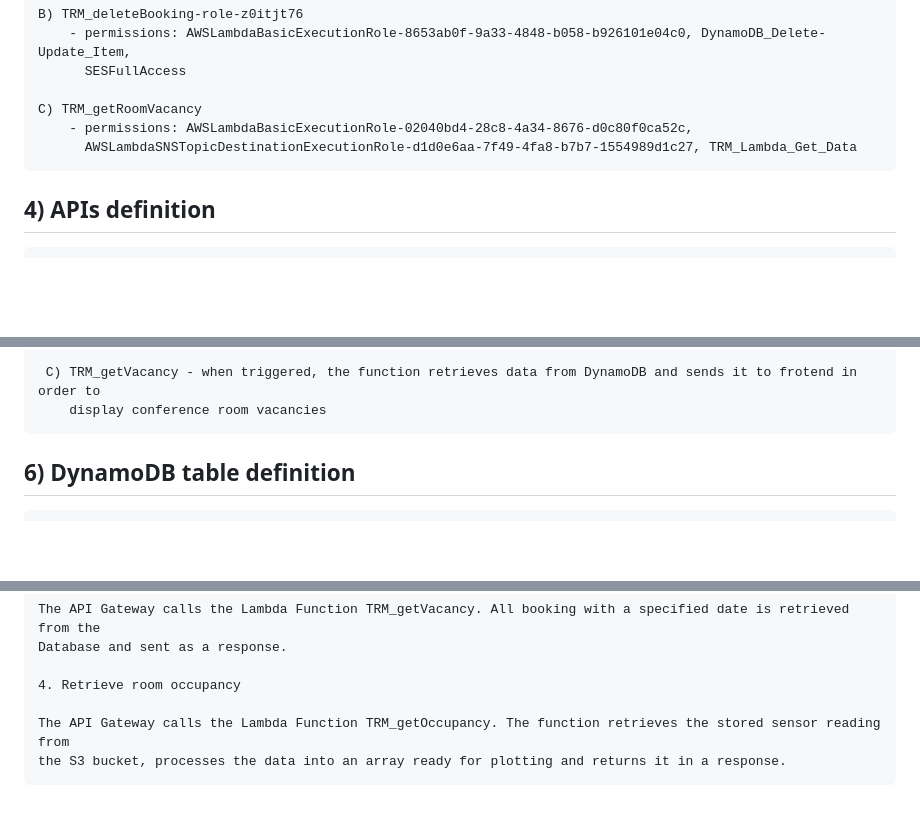
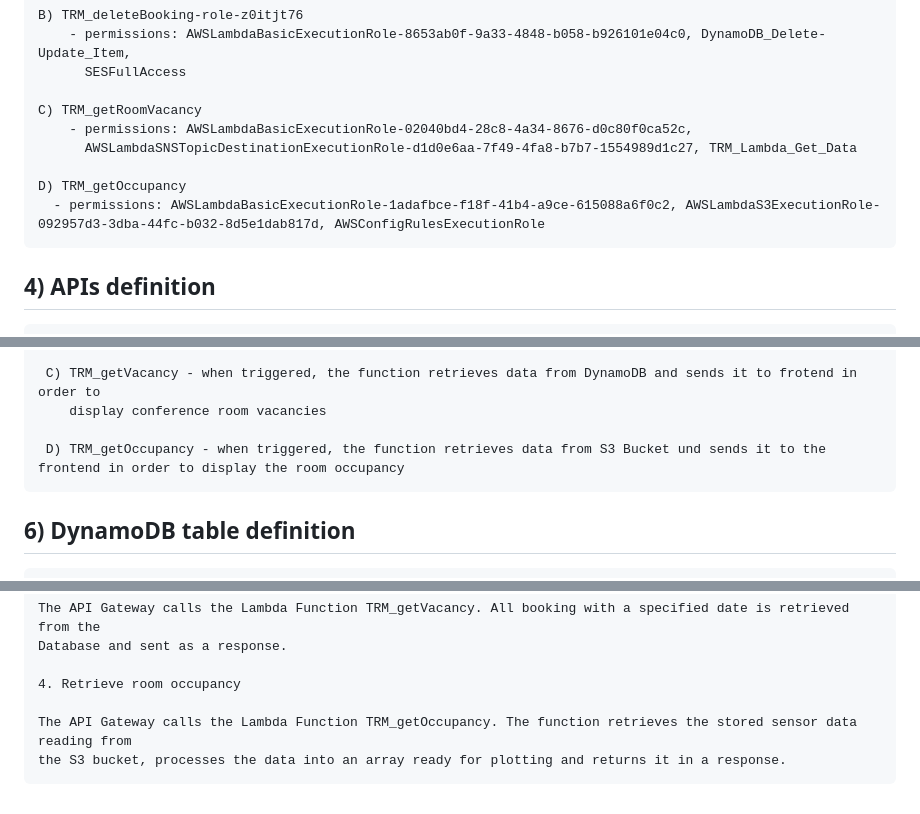
Before and after one commit to RamyChams09/TRMIOT, a Markdown page: Documentation/backendDoc.md, 3 parts joined by grey strips. GitHub-like rendering; blank space fills up the shorter version.

```diff
--- a/Documentation/backendDoc.md
+++ b/Documentation/backendDoc.md
@@ -32,6 +32,9 @@
         - permissions: AWSLambdaBasicExecutionRole-02040bd4-28c8-4a34-8676-d0c80f0ca52c,
           AWSLambdaSNSTopicDestinationExecutionRole-d1d0e6aa-7f49-4fa8-b7b7-1554989d1c27, TRM_Lambda_Get_Data
 
+    D) TRM_getOccupancy
+      - permissions: AWSLambdaBasicExecutionRole-1adafbce-f18f-41b4-a9ce-615088a6f0c2, AWSLambdaS3ExecutionRole-092957d3-3dba-44fc-b032-8d5e1dab817d, AWSConfigRulesExecutionRole
+
    ## 4) APIs definition
 
 
@@ -60,6 +63,8 @@
 
      C) TRM_getVacancy - when triggered, the function retrieves data from DynamoDB and sends it to frotend in order to
         display conference room vacancies
+
+     D) TRM_getOccupancy - when triggered, the function retrieves data from S3 Bucket und sends it to the frontend in order to display the room occupancy
 
 
   ## 6) DynamoDB table definition
@@ -107,5 +112,5 @@
 
     4. Retrieve room occupancy
 
-    The API Gateway calls the Lambda Function TRM_getOccupancy. The function retrieves the stored sensor reading from
+    The API Gateway calls the Lambda Function TRM_getOccupancy. The function retrieves the stored sensor data reading from
     the S3 bucket, processes the data into an array ready for plotting and returns it in a response.
```
